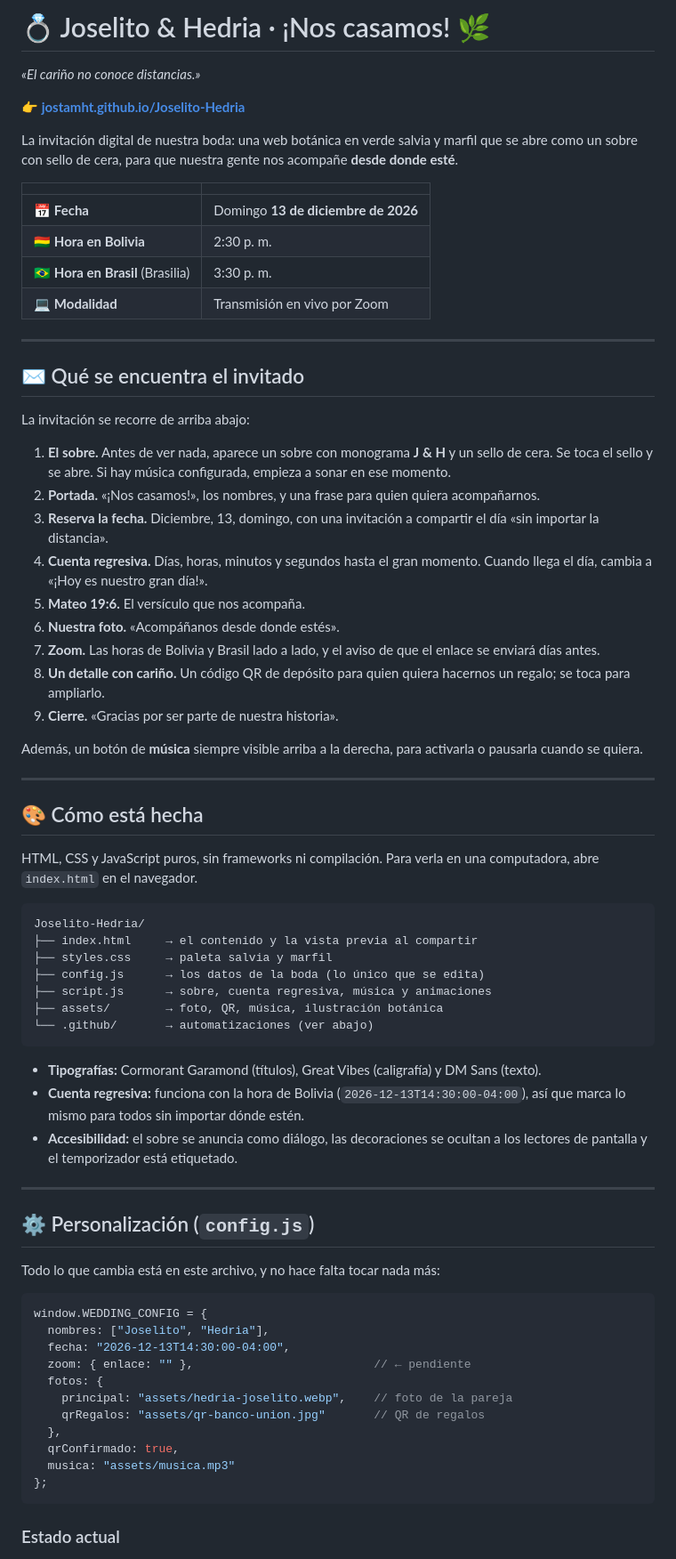
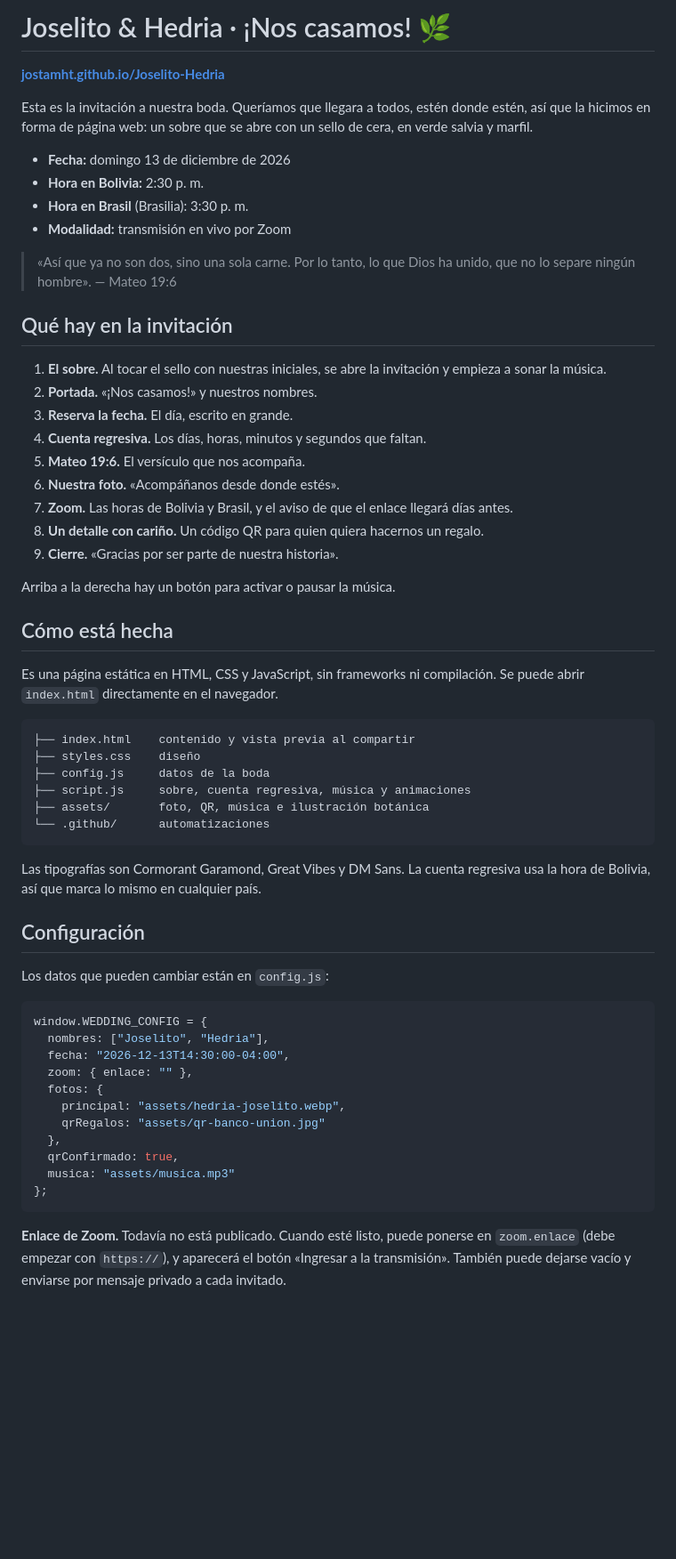
Before and after one commit to Jostamht/Joselito-Hedria, a Markdown page: README.md, the part around one of its changes. Shown at 89% size. Rendered like a GitHub page; blank space fills up the shorter version.

Commit message:
docs: reescribir README en la voz de la pareja

````diff
--- a/README.md
+++ b/README.md
@@ -1,75 +1,62 @@
-# 💍 Joselito & Hedria · ¡Nos casamos! 🌿
+# Joselito & Hedria · ¡Nos casamos! 🌿
 
-*«El cariño no conoce distancias.»*
+**[jostamht.github.io/Joselito-Hedria](https://jostamht.github.io/Joselito-Hedria/)**
 
-**👉 [jostamht.github.io/Joselito-Hedria](https://jostamht.github.io/Joselito-Hedria/)**
+Esta es la invitación a nuestra boda. Queríamos que llegara a todos, estén donde estén, así que la hicimos en forma de página web: un sobre que se abre con un sello de cera, en verde salvia y marfil.
 
-La invitación digital de nuestra boda: una web botánica en verde salvia y marfil que se abre como un sobre con sello de cera, para que nuestra gente nos acompañe **desde donde esté**.
+- **Fecha:** domingo 13 de diciembre de 2026
+- **Hora en Bolivia:** 2:30 p. m.
+- **Hora en Brasil** (Brasilia): 3:30 p. m.
+- **Modalidad:** transmisión en vivo por Zoom
 
-| | |
-|---|---|
-| 📅 **Fecha** | Domingo **13 de diciembre de 2026** |
-| 🇧🇴 **Hora en Bolivia** | 2:30 p. m. |
-| 🇧🇷 **Hora en Brasil** (Brasilia) | 3:30 p. m. |
-| 💻 **Modalidad** | Transmisión en vivo por Zoom |
+> «Así que ya no son dos, sino una sola carne. Por lo tanto, lo que Dios ha unido, que no lo separe ningún hombre». — Mateo 19:6
 
----
+## Qué hay en la invitación
 
-## ✉️ Qué se encuentra el invitado
-
-La invitación se recorre de arriba abajo:
-
-1. **El sobre.** Antes de ver nada, aparece un sobre con monograma **J & H** y un sello de cera. Se toca el sello y se abre. Si hay música configurada, empieza a sonar en ese momento.
-2. **Portada.** «¡Nos casamos!», los nombres, y una frase para quien quiera acompañarnos.
-3. **Reserva la fecha.** Diciembre, 13, domingo, con una invitación a compartir el día «sin importar la distancia».
-4. **Cuenta regresiva.** Días, horas, minutos y segundos hasta el gran momento. Cuando llega el día, cambia a «¡Hoy es nuestro gran día!».
+1. **El sobre.** Al tocar el sello con nuestras iniciales, se abre la invitación y empieza a sonar la música.
+2. **Portada.** «¡Nos casamos!» y nuestros nombres.
+3. **Reserva la fecha.** El día, escrito en grande.
+4. **Cuenta regresiva.** Los días, horas, minutos y segundos que faltan.
 5. **Mateo 19:6.** El versículo que nos acompaña.
 6. **Nuestra foto.** «Acompáñanos desde donde estés».
-7. **Zoom.** Las horas de Bolivia y Brasil lado a lado, y el aviso de que el enlace se enviará días antes.
-8. **Un detalle con cariño.** Un código QR de depósito para quien quiera hacernos un regalo; se toca para ampliarlo.
+7. **Zoom.** Las horas de Bolivia y Brasil, y el aviso de que el enlace llegará días antes.
+8. **Un detalle con cariño.** Un código QR para quien quiera hacernos un regalo.
 9. **Cierre.** «Gracias por ser parte de nuestra historia».
 
-Además, un botón de **música** siempre visible arriba a la derecha, para activarla o pausarla cuando se quiera.
+Arriba a la derecha hay un botón para activar o pausar la música.
 
----
+## Cómo está hecha
 
-## 🎨 Cómo está hecha
-
-HTML, CSS y JavaScript puros, sin frameworks ni compilación. Para verla en una computadora, abre `index.html` en el navegador.
+Es una página estática en HTML, CSS y JavaScript, sin frameworks ni compilación. Se puede abrir `index.html` directamente en el navegador.
 
 ```
-Joselito-Hedria/
-├── index.html     → el contenido y la vista previa al compartir
-├── styles.css     → paleta salvia y marfil
-├── config.js      → los datos de la boda (lo único que se edita)
-├── script.js      → sobre, cuenta regresiva, música y animaciones
-├── assets/        → foto, QR, música, ilustración botánica
-└── .github/       → automatizaciones (ver abajo)
+├── index.html    contenido y vista previa al compartir
+├── styles.css    diseño
+├── config.js     datos de la boda
+├── script.js     sobre, cuenta regresiva, música y animaciones
+├── assets/       foto, QR, música e ilustración botánica
+└── .github/      automatizaciones
 ```
 
-- **Tipografías:** Cormorant Garamond (títulos), Great Vibes (caligrafía) y DM Sans (texto).
-- **Cuenta regresiva:** funciona con la hora de Bolivia (`2026-12-13T14:30:00-04:00`), así que marca lo mismo para todos sin importar dónde estén.
-- **Accesibilidad:** el sobre se anuncia como diálogo, las decoraciones se ocultan a los lectores de pantalla y el temporizador está etiquetado.
+Las tipografías son Cormorant Garamond, Great Vibes y DM Sans. La cuenta regresiva usa la hora de Bolivia, así que marca lo mismo en cualquier país.
 
----
+## Configuración
 
-## ⚙️ Personalización (`config.js`)
-
-Todo lo que cambia está en este archivo, y no hace falta tocar nada más:
+Los datos que pueden cambiar están en `config.js`:
 
 ```js
 window.WEDDING_CONFIG = {
   nombres: ["Joselito", "Hedria"],
   fecha: "2026-12-13T14:30:00-04:00",
-  zoom: { enlace: "" },                          // ← pendiente
+  zoom: { enlace: "" },
   fotos: {
-    principal: "assets/hedria-joselito.webp",    // foto de la pareja
-    qrRegalos: "assets/qr-banco-union.jpg"       // QR de regalos
+    principal: "assets/hedria-joselito.webp",
+    qrRegalos: "assets/qr-banco-union.jpg"
   },
   qrConfirmado: true,
   musica: "assets/musica.mp3"
 };
 ```
 
-### Estado actual
+**Enlace de Zoom.** Todavía no está publicado. Cuando esté listo, puede ponerse en `zoom.enlace` (debe empezar con `https://`), y aparecerá el botón «Ingresar a la transmisión». También puede dejarse vacío y enviarse por mensaje privado a cada invitado.
 
````
Also changed, not shown: other parts of README.md (+10 -40 lines).
